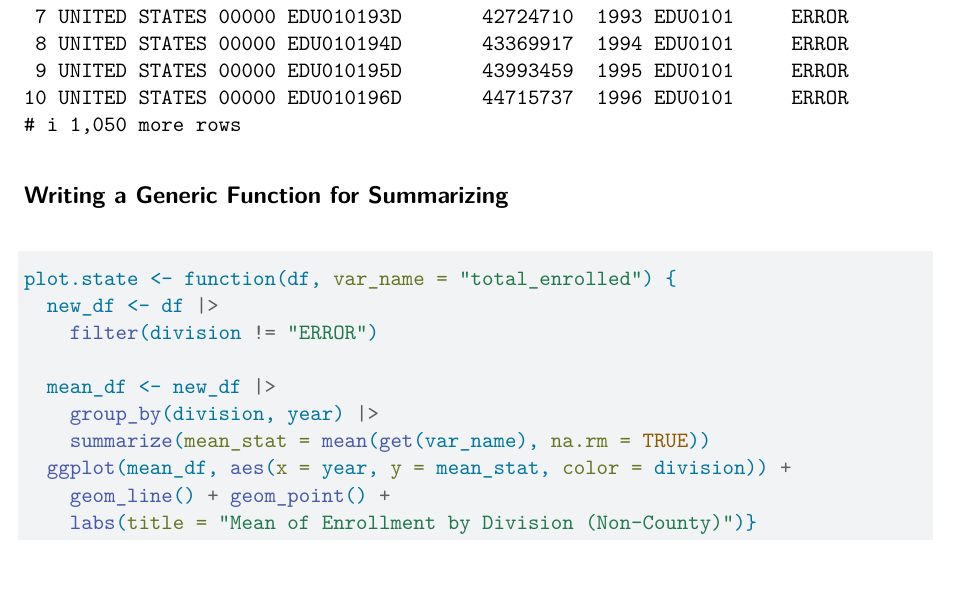
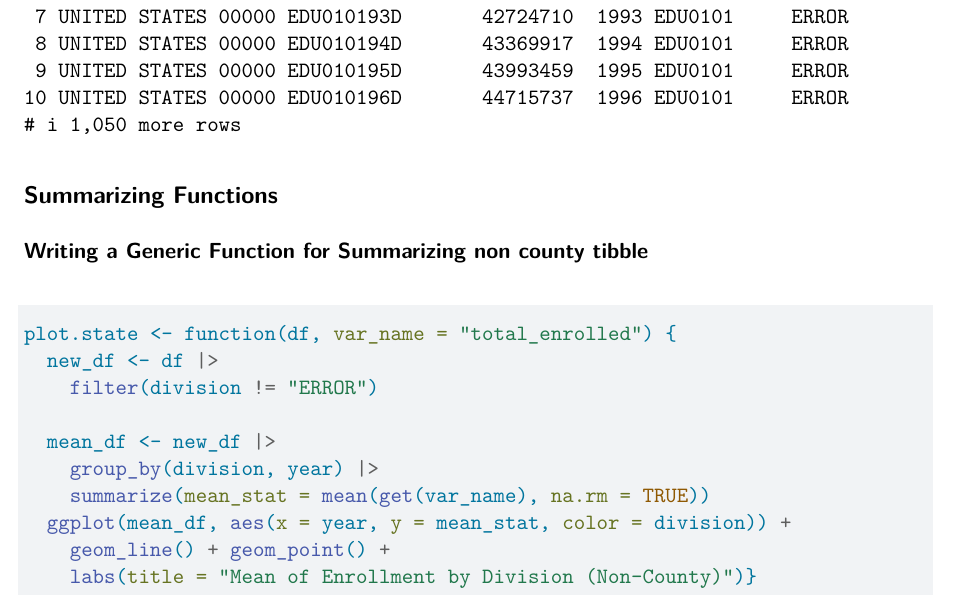
Before and after one commit to namanp13/558-Project-1, a Quarto document (Project 1.qmd): part of page 8 of 13, cut so that both start at the same text. Rendered offline with R 4.5, knitr and Pandoc in place of Quarto, then LaTeX, with nearby package versions.

Commit message:
Updating final changes

````diff
--- a/Project 1.qmd
+++ b/Project 1.qmd
@@ -254,7 +254,10 @@ return(list(county = combined_county, state = combined_state))
 combine_function(census_a, census_b)
 ```
 
-## Writing a Generic Function for Summarizing
+
+## Summarizing Functions
+
+### Writing a Generic Function for Summarizing non county tibble
 
 ```{r}
 plot.state <- function(df, var_name = "total_enrolled") {
````
Also changed, not shown: Project 1.qmd (2 more changed lines).
